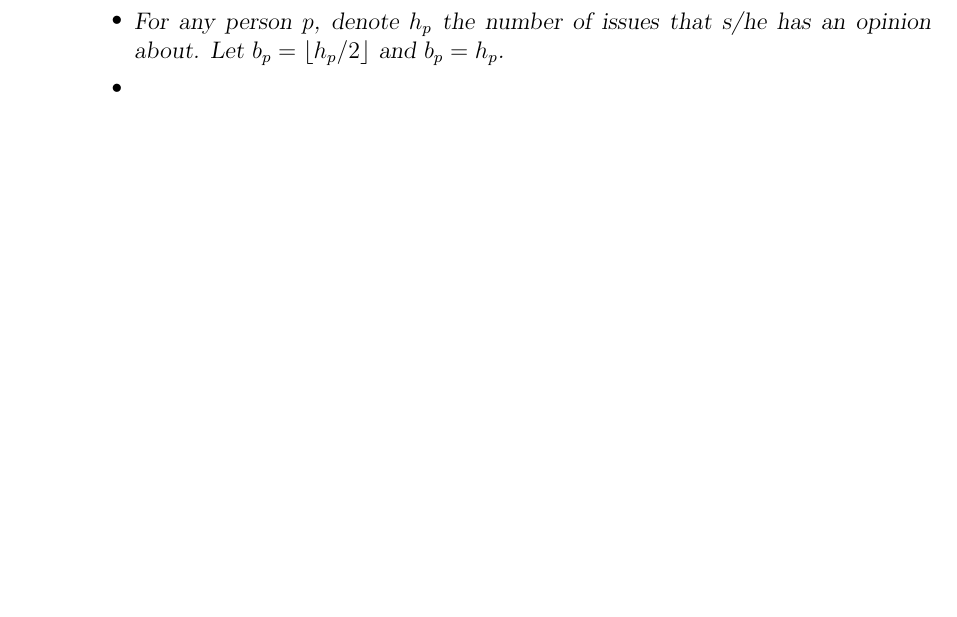
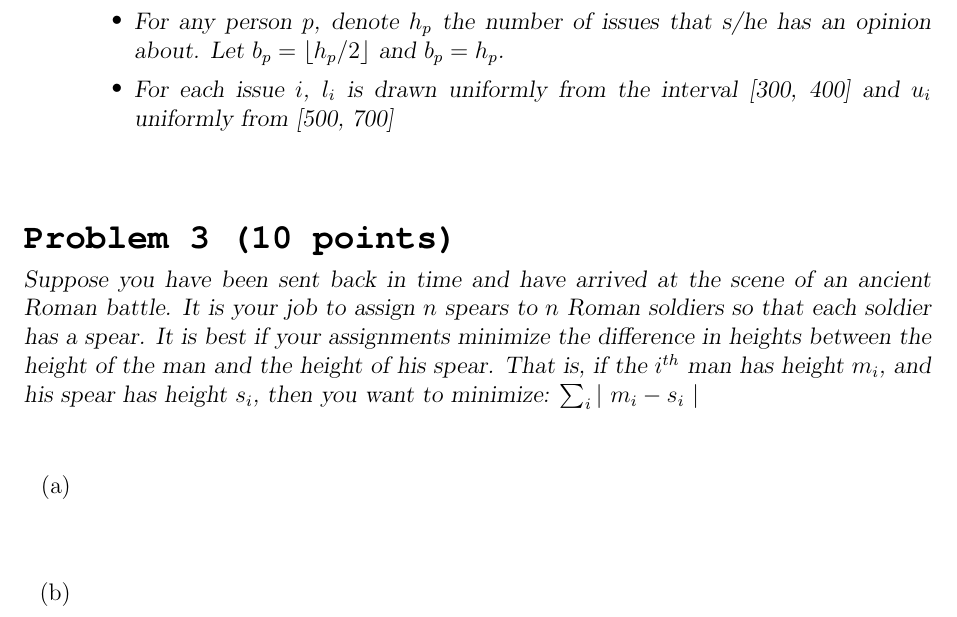
Before and after one commit to jletey/Letey_CSCI3104_Final, a LaTeX document (Letey_John_Final.tex): part of page 3 of 3, cut so that both start at the same text, the shorter picture padded with empty space. Compiled offline with pdfLaTeX.

Commit message:
Updated Letey_John_Final.tex

```diff
--- a/Letey_John_Final.tex
+++ b/Letey_John_Final.tex
@@ -134,8 +134,19 @@ you may ask her/him between $b_p$ and $t_p$ issues.}\\ \\
   \item \textsl{The number of issues $n = 10$ and the number of person $m = 1000$;}
   \item \textsl{For any person $p$ and for any issue $i$, s/he has a probability of 50\% to have an opinion about the issue, i.e., there is a 50\% probability that there is a link from $p$ to $i$ in the graph $G$;}
   \item \textsl{For any person $p$, denote $h_p$ the number of issues that s/he has an opinion about. Let $b_p = \floor{h_p/2}$ and $b_p = h_p$.}
-  \item \textsl{}
+  \item \textsl{For each issue $i$, $l_i$ is drawn uniformly from the interval [300, 400] and $u_i$ uniformly from [500, 700]}
 \end{itemize}
+\end{enumerate}
+% ====================================
+
+% ##################  PROBLEM 3 #####################
+\section*{{\fontfamily{qcr}\selectfont Problem 3 (10 points)}}\vspace{-10mm}
+\textsl{Suppose you have been sent back in time and have arrived at the scene of an ancient Roman battle. It is your job to assign $n$ spears to $n$ Roman soldiers so that each soldier has a spear. It is best if your assignments minimize the difference in heights between the height of the man and the height of his spear. That is, if the $i^{th}$ man has height $m_i$, and his spear has height $s_i$, then you want to minimize: $\sum_{i} \left| ~ m_i - s_i ~ \right|$}
+\begin{enumerate}
+% ----------------------------  PART 3A  -----------------------------------
+\item[(a)]\textsl{}\\ \\
+% ----------------------------  PART 3B  -----------------------------------
+\item[(b)]\textsl{}\\ \\
 \end{enumerate}
 % ====================================
 }
```
